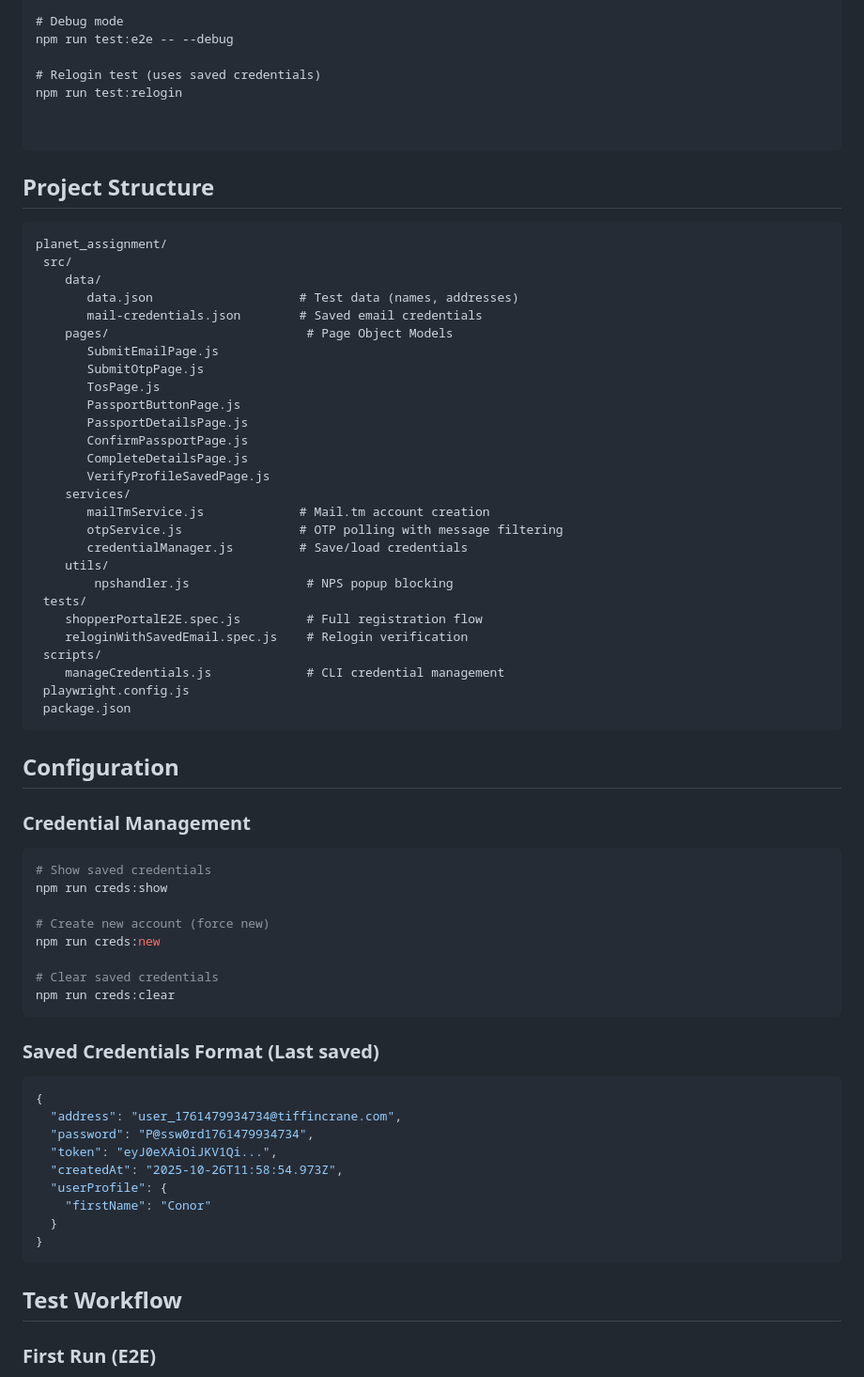
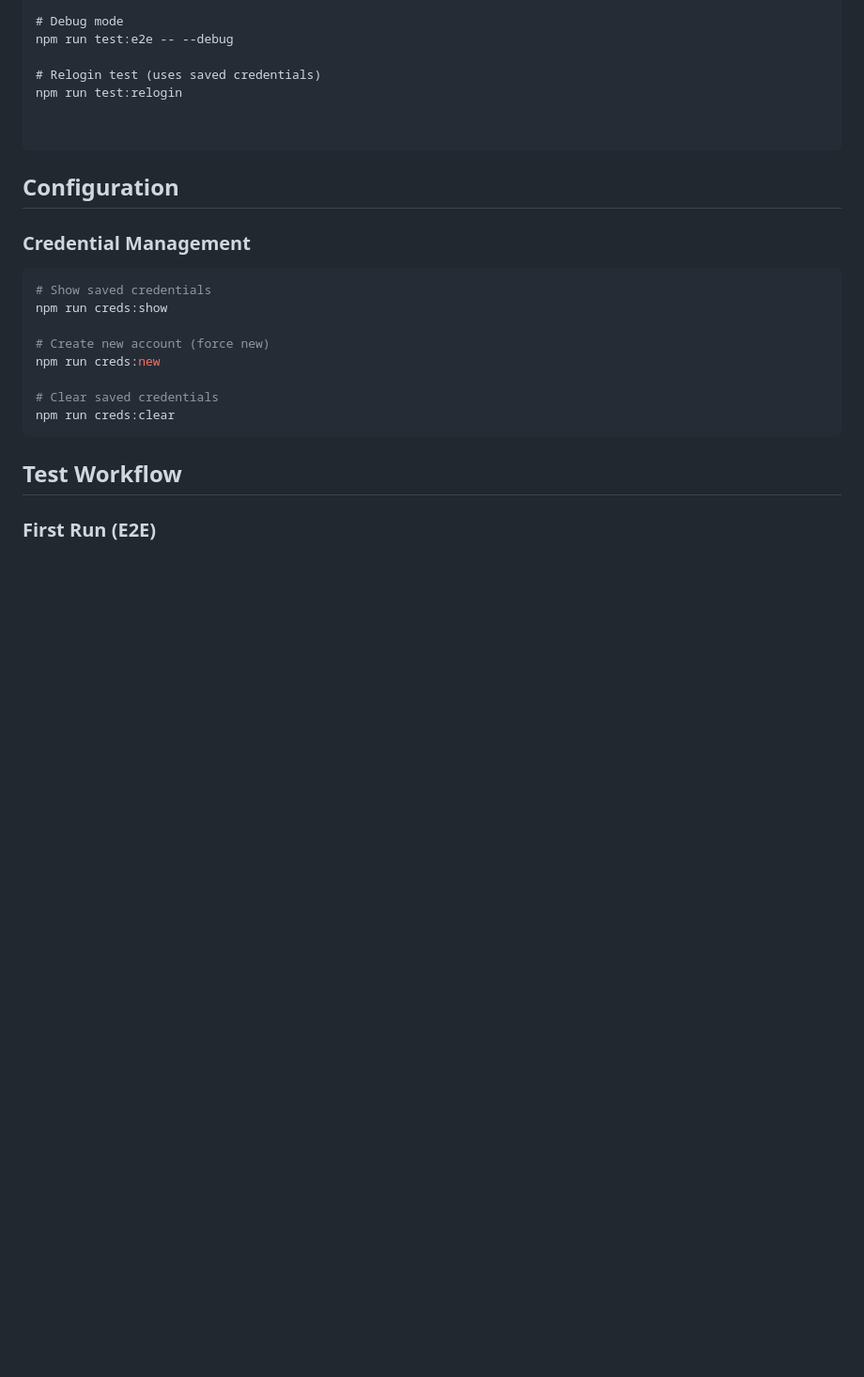
Before and after one commit to zaidtergaon1999/planet_assignment, a Markdown page: README.md, the part around the change. Shown: that part at 94% size. Drawn GitHub-style; blank space fills up the shorter version.

````diff
--- a/README.md
+++ b/README.md
@@ -268,37 +268,6 @@ npm run test:relogin
 
 ```
 
-##  Project Structure
-
-```
-planet_assignment/
- src/
-    data/
-       data.json                    # Test data (names, addresses)
-       mail-credentials.json        # Saved email credentials
-    pages/                           # Page Object Models
-       SubmitEmailPage.js
-       SubmitOtpPage.js
-       TosPage.js
-       PassportButtonPage.js
-       PassportDetailsPage.js
-       ConfirmPassportPage.js
-       CompleteDetailsPage.js
-       VerifyProfileSavedPage.js
-    services/
-       mailTmService.js             # Mail.tm account creation
-       otpService.js                # OTP polling with message filtering
-       credentialManager.js         # Save/load credentials
-    utils/
-        npshandler.js                # NPS popup blocking
- tests/
-    shopperPortalE2E.spec.js         # Full registration flow
-    reloginWithSavedEmail.spec.js    # Relogin verification
- scripts/
-    manageCredentials.js             # CLI credential management
- playwright.config.js
- package.json
-```
 
 ##  Configuration
 
@@ -315,18 +284,6 @@ npm run creds:new
 npm run creds:clear
 ```
 
-### Saved Credentials Format (Last saved)
-```json
-{
-  "address": "user_1761479934734@tiffincrane.com",
-  "password": "P@ssw0rd1761479934734",
-  "token": "eyJ0eXAiOiJKV1Qi...",
-  "createdAt": "2025-10-26T11:58:54.973Z",
-  "userProfile": {
-    "firstName": "Conor"
-  }
-}
-```
 
 ##  Test Workflow
 
````
